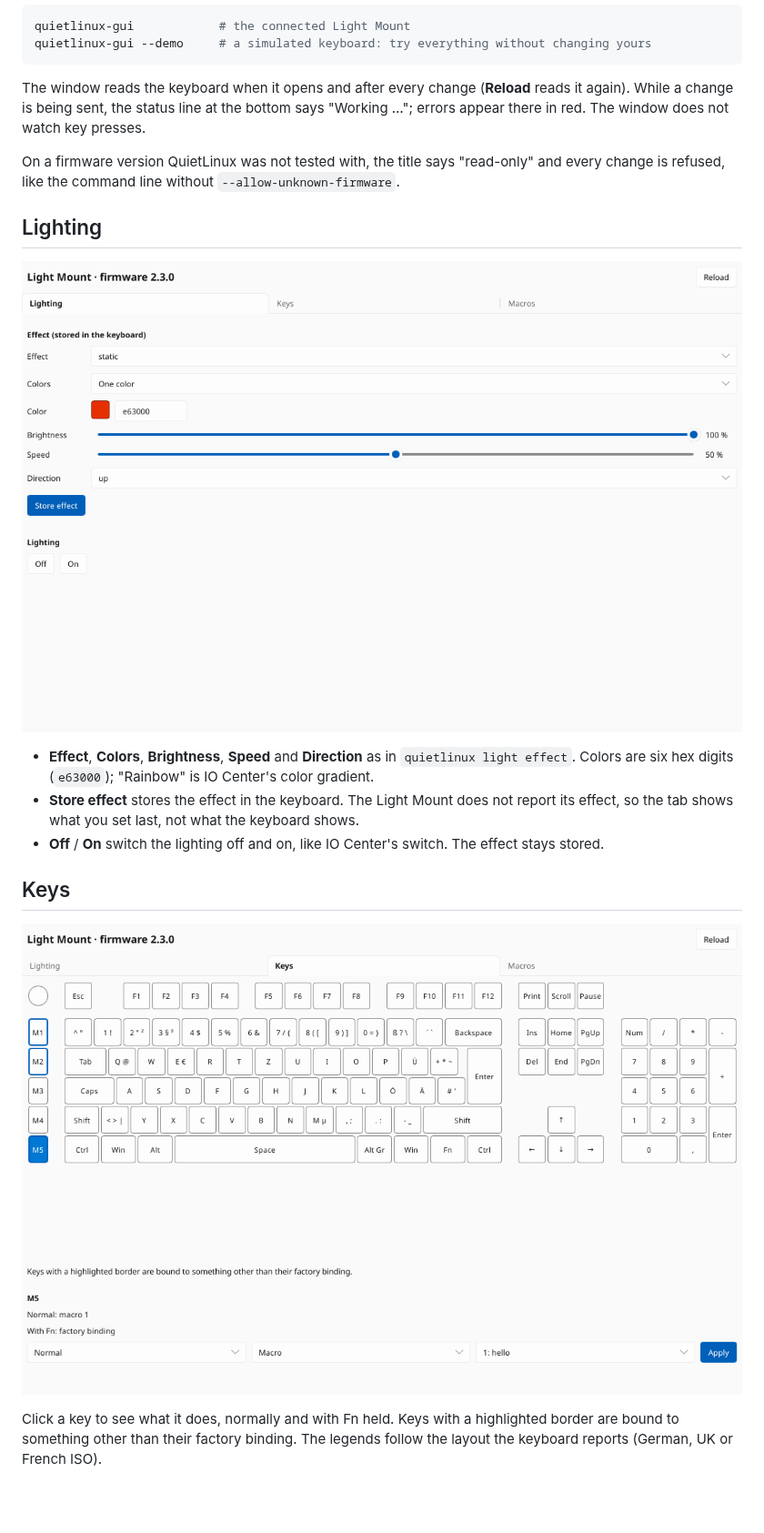
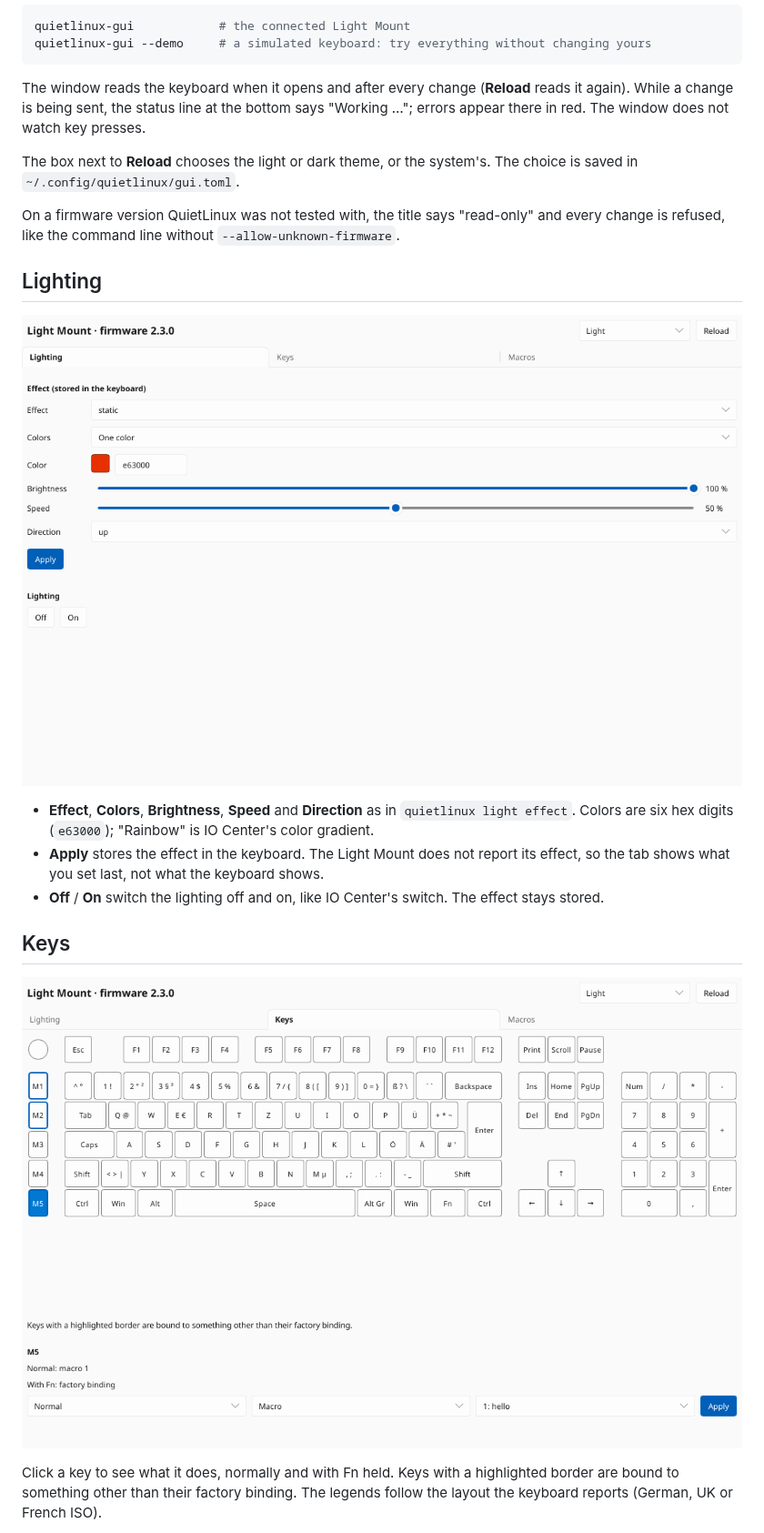
Before and after one commit to xSTYX19x/QuietLinux, a Markdown page: docs/usage-gui.md, the part around the change. Shown at 91% size. GitHub-like rendering; pictures changed too: docs/images/gui-keys.png, docs/images/gui-lighting.png; blank space fills up the shorter version.

```diff
--- a/docs/usage-gui.md
+++ b/docs/usage-gui.md
@@ -14,6 +14,9 @@ reads it again). While a change is being sent, the status line at the bottom
 says "Working …"; errors appear there in red. The window does not watch key
 presses.
 
+The box next to **Reload** chooses the light or dark theme, or the system's.
+The choice is saved in `~/.config/quietlinux/gui.toml`.
+
 On a firmware version QuietLinux was not tested with, the title says
 "read-only" and every change is refused, like the command line without
 `--allow-unknown-firmware`.
@@ -25,7 +28,7 @@ On a firmware version QuietLinux was not tested with, the title says
 - **Effect**, **Colors**, **Brightness**, **Speed** and **Direction** as in
   `quietlinux light effect`. Colors are six hex digits (`e63000`); "Rainbow" is
   IO Center's color gradient.
-- **Store effect** stores the effect in the keyboard. The Light Mount does not
+- **Apply** stores the effect in the keyboard. The Light Mount does not
   report its effect, so the tab shows what you set last, not what the keyboard
   shows.
 - **Off** / **On** switch the lighting off and on, like IO Center's switch. The
```
Also changed, not shown: docs/todo.md (+4 -2 lines), docs/images/gui-macros.png, 6 other files.
